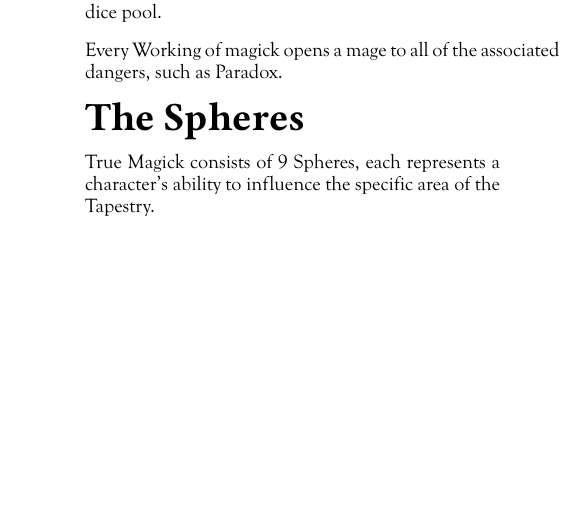
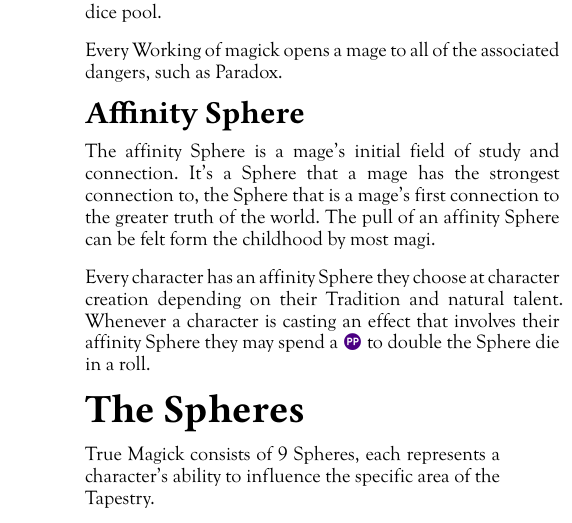
Before and after one commit to Rhinemann/mage-hack, a Typst document (src/chapters/True Magick.typ): part of one column of page 1 of 11 before the commit and part of one column of page 1 of 12 after it, cut so that both start at the same text, the shorter picture padded with empty space. Compiled offline with Typst 0.15; a missing font is replaced by an installed copy or a similar font.

Commit message:
Affinity Sphere explained.

```diff
--- a/src/chapters/True Magick.typ
+++ b/src/chapters/True Magick.typ
@@ -14,6 +14,13 @@
 ]
 
 Every Working of magick opens a mage to all of the associated dangers, such as Paradox.
+
+#block(breakable: false)[
+  === Affinity Sphere
+  The affinity Sphere is a mage's initial field of study and connection. It's a Sphere that a mage has the strongest connection to, the Sphere that is a mage's first connection to the greater truth of the world. The pull of an affinity Sphere can be felt form the childhood by most magi.
+]
+
+Every character has an affinity Sphere they choose at character creation depending on their Tradition and natural talent. Whenever a character is casting an effect that involves their affinity Sphere they may spend a #spec_char.pp to double the Sphere die in a roll.
 
 #block(breakable: false)[
   == The Spheres
```
Also changed, not shown: src/chapters/SFX.typ (+0 -2 lines).
